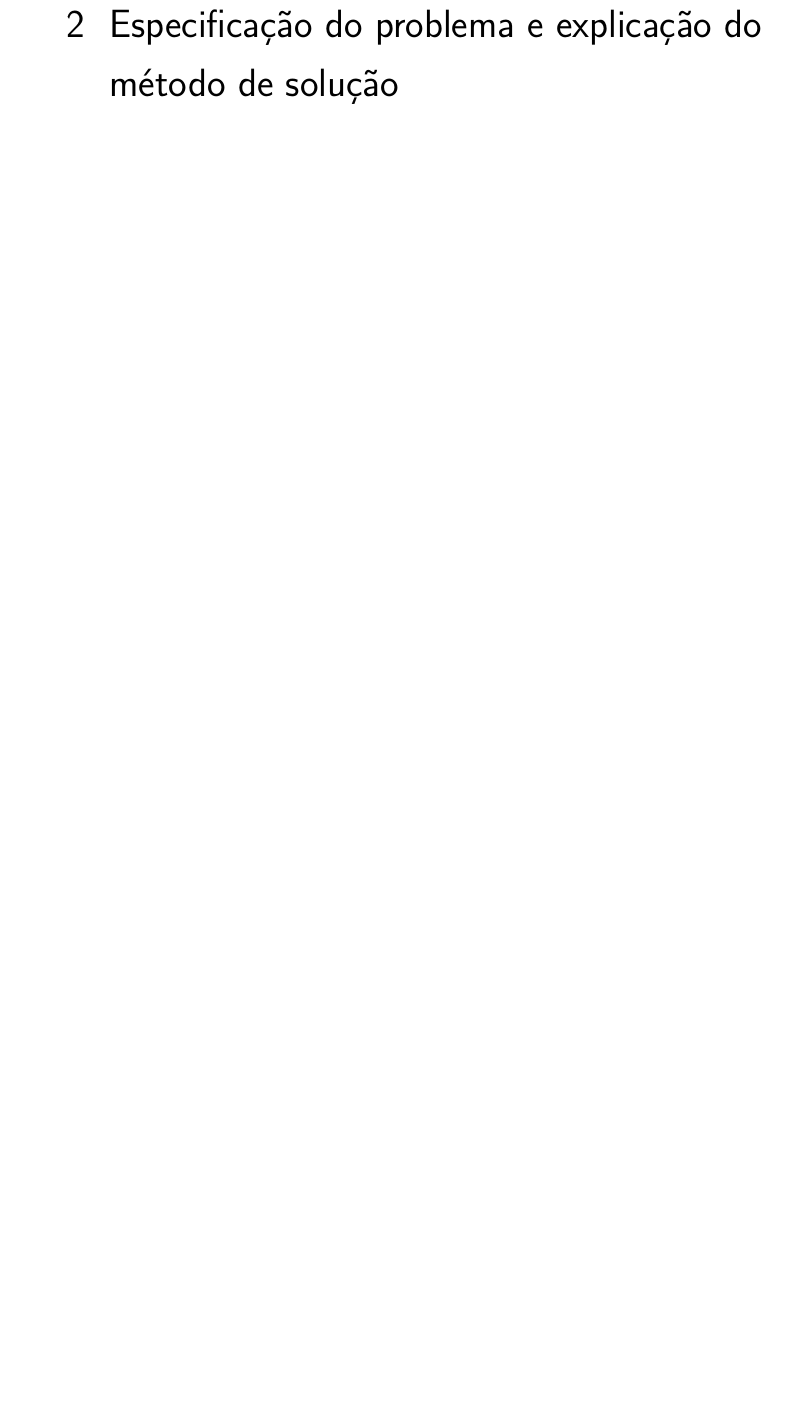
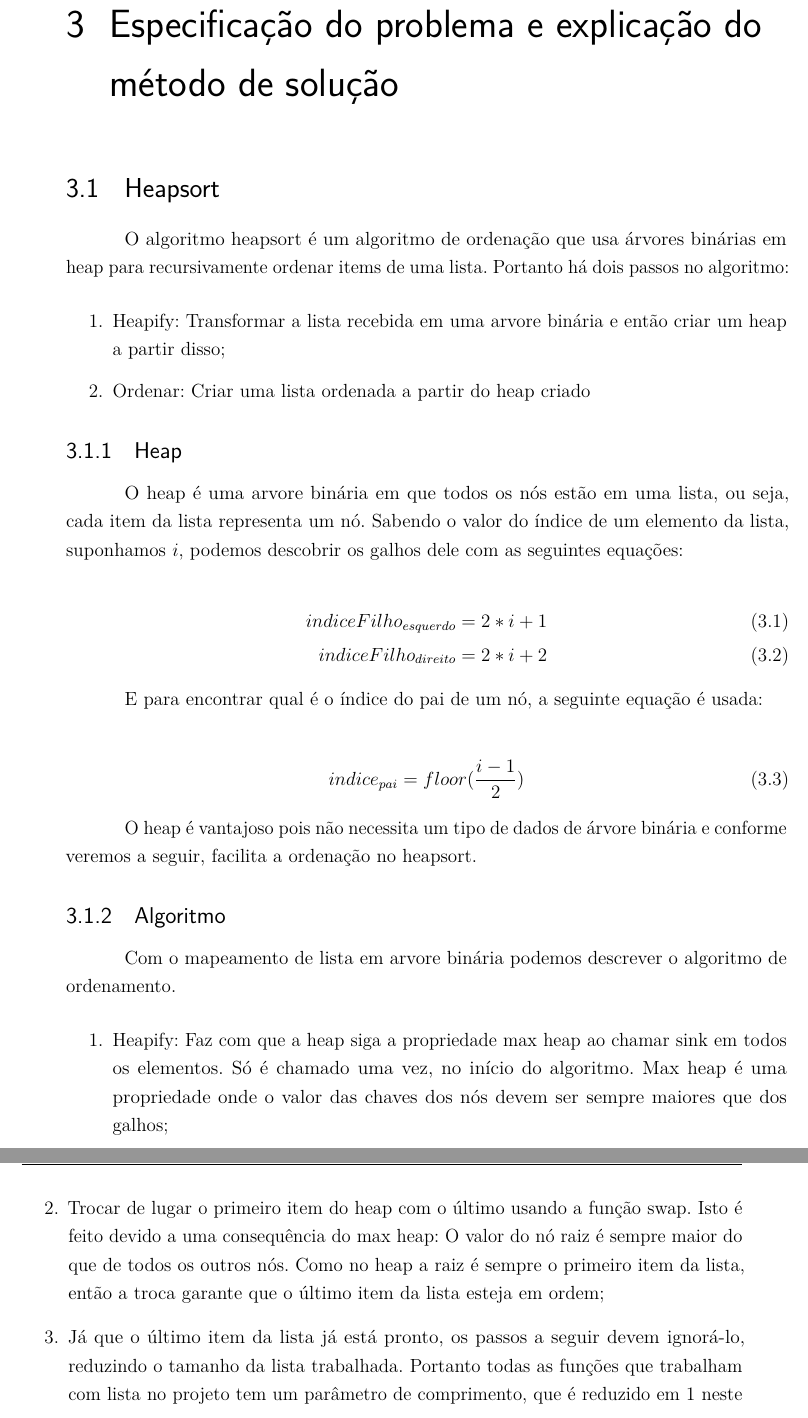
Before and after one commit to Feneco/Projeto-LC1-1-2022, a LaTeX thesis (Relatorio final/projeto.tex, which reads Relatorio final/texto.tex): part of page 5 of 14 before the commit and two parts of pages 7 and 8 of 20 after it, the two joined at a grey line, cut so that both start at the same text, the shorter picture padded with empty space. Compiled offline with pdfLaTeX.

Commit message:
Explicação do algoritmo heapsort

```diff
--- a/Relatorio final/projeto.tex
+++ b/Relatorio final/projeto.tex
@@ -58,6 +58,7 @@
 \usepackage{color}				% Controle das cores
 \usepackage{graphicx}			% Inclusão de gráficos
 \usepackage{microtype} 			% para melhorias de justificação
+\usepackage{amsmath}
 % ---
 
 % ---
--- a/Relatorio final/texto.tex
+++ b/Relatorio final/texto.tex
@@ -22,5 +26,52 @@ Neste trabalho será provado, através do PVS, o correto funcionamento do Heapso
+\chapter{Especificação do problema e explicação do método de solução}
 
-\chapter{Especificação do problema e explicação do método de solução}
+\section{Heapsort}
+
+O algoritmo heapsort é um algoritmo de ordenação que usa árvores binárias em heap para recursivamente ordenar items de uma lista. Portanto há dois passos no algoritmo:
+
+\begin{enumerate}
+    \item Heapify: Transformar a lista recebida em uma arvore binária e então criar um heap a partir disso;
+    \item Ordenar: Criar uma lista ordenada a partir do heap criado
+\end{enumerate}
+
+\subsection{Heap}
+
+O heap é uma arvore binária em que todos os nós estão em uma lista, ou seja, cada item da lista representa um nó. Sabendo o valor do índice de um elemento da lista, suponhamos $i$, podemos descobrir os galhos dele com as seguintes equações:
+
+\begin{gather}
+\begin{align}
+indiceFilho_{esquerdo} &= 2*i+1 \\
+indiceFilho_{direito}  &= 2*i+2
+\end{align}
+\end{gather}
+
+E para encontrar qual é o índice do pai de um nó, a seguinte equação é usada:
+
+\begin{gather}
+\begin{align}
+indice_{pai} = floor(\frac{i-1}{2})
+\end{align}
+\end{gather}
+
+O heap é vantajoso pois não necessita um tipo de dados de árvore binária e conforme veremos a seguir, facilita a ordenação no heapsort.
+
+\subsection{Algoritmo}
+
+Com o mapeamento de lista em arvore binária podemos descrever o algoritmo de ordenamento.
+
+\begin{enumerate}
+    \item Heapify: Faz com que a heap siga a propriedade max heap ao chamar sink em todos os elementos. Só é chamado uma vez, no início do algoritmo. Max heap é uma propriedade onde o valor das chaves dos nós devem ser sempre maiores que dos galhos;
+    \item Trocar de lugar o primeiro item do heap com o último usando a função swap. Isto é feito devido a uma consequência do max heap: O valor do nó raiz é sempre maior do que de todos os outros nós. Como no heap a raiz é sempre o primeiro item da lista, então a troca garante que o último item da lista esteja em ordem;
+    \item Já que o último item da lista já está pronto, os passos a seguir devem ignorá-lo, reduzindo o tamanho da lista trabalhada. Portanto todas as funções que trabalham com lista no projeto tem um parâmetro de comprimento, que é reduzido em 1 neste passo;
+    \item Executar a função sink com a lista reduzida do passo anterior.Sink leva ao primeiro item da lista o maior valor remanescente  mantendo max heap;
+    \item Executar o item 2. No entanto se a lista só estiver com 1 elemento o algoritmo deve parar.
+\end{enumerate}
+
+
+%%%%%%%%%%%%%%%%%%%%%%%%%%%%%%%%%%%%%%%%%%%%%%%%%%%%%%%%%%%%%%%%%%%%%%%%%%%%%%%
+\chapter{Descrição da formalização}
+
+\section{Provando heapsort}
 
 Há dois arquivos na prova do heapsort: o \textit{heapsort.pvs} e o \textit{sorting\_seq.pvs}.
 
```
Also changed, not shown: Relatorio final/texto.tex (14 more changed lines).
